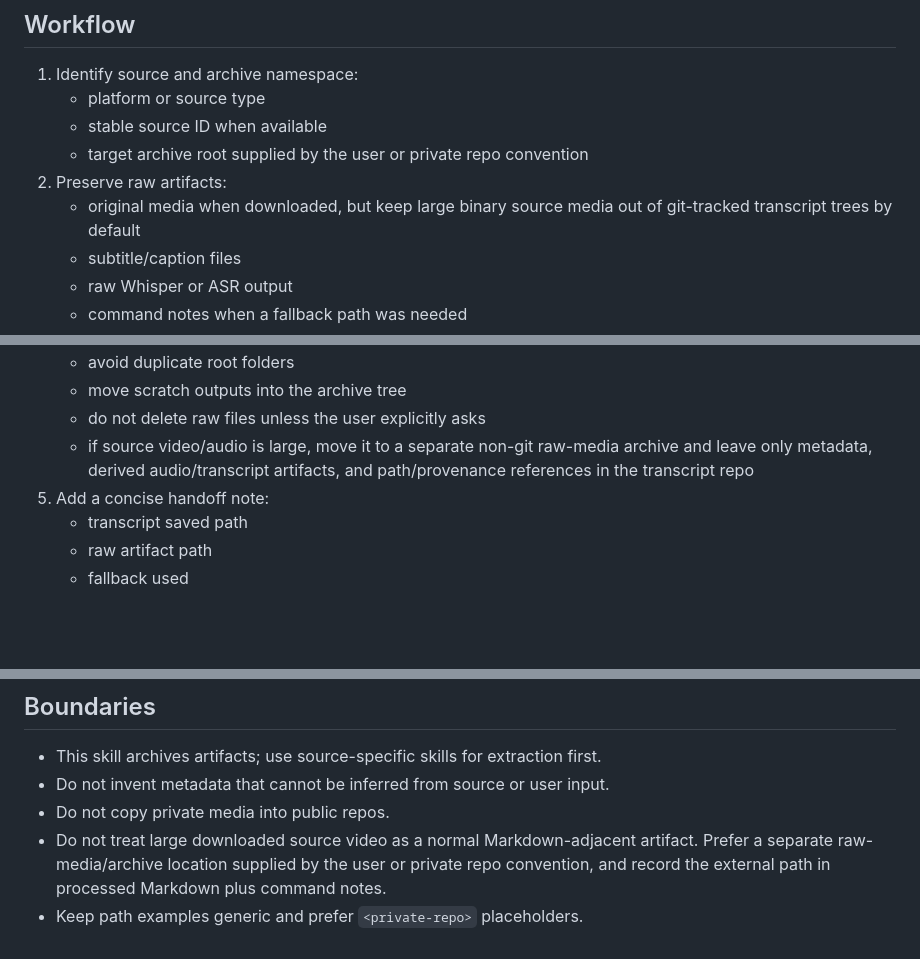
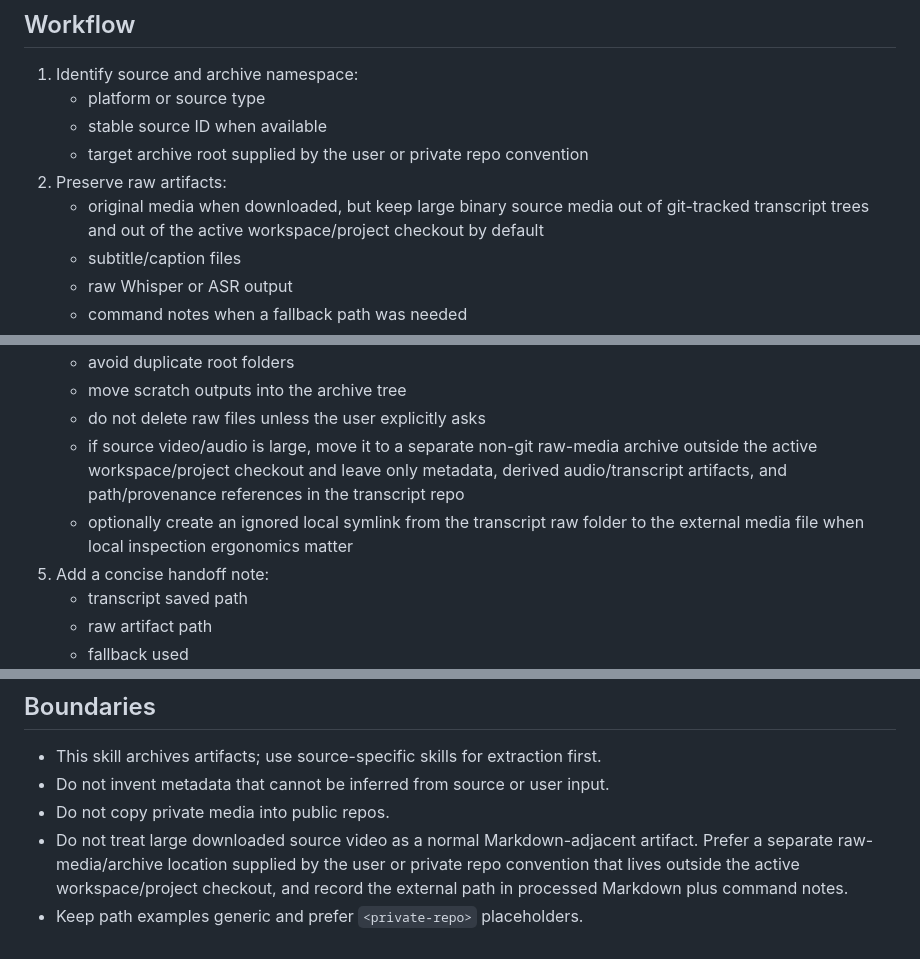
Before and after one commit to georgewangyu/georgeskills, a Markdown page: skills/durable-transcript-archive-ops/SKILL.md, 3 parts joined by grey strips. Drawn GitHub-style; blank space fills up the shorter version.

Commit message:
docs(transcripts): archive source media outside workspace
What we did
- Tightened durable transcript archive guidance so large source video/audio goes outside the active workspace or project checkout by default.
- Added guidance for optional ignored symlinks back into transcript raw folders for local inspection.

Challenges faced
- The previous rule only said to keep large media out of git-tracked transcript trees, which still allowed bulky media to sit inside the workspace.

Acceptance criteria
- Skill requires external raw-media archive placement outside the workspace/project checkout.
- Skill keeps transcript repos focused on metadata, ASR outputs, command notes, and references.

Testing
- Ran git diff --check and git diff --cached --check.

---
Prompt: Update transcript archive skill so raw source video is stored outside the workspace folder.

```diff
--- a/skills/durable-transcript-archive-ops/SKILL.md
+++ b/skills/durable-transcript-archive-ops/SKILL.md
@@ -38,7 +38,8 @@ Do not use when:
    - target archive root supplied by the user or private repo convention
 2. Preserve raw artifacts:
    - original media when downloaded, but keep large binary source media out of
-     git-tracked transcript trees by default
+     git-tracked transcript trees and out of the active workspace/project
+     checkout by default
    - subtitle/caption files
    - raw Whisper or ASR output
    - command notes when a fallback path was needed
@@ -53,8 +54,11 @@ Do not use when:
    - move scratch outputs into the archive tree
    - do not delete raw files unless the user explicitly asks
    - if source video/audio is large, move it to a separate non-git raw-media
-     archive and leave only metadata, derived audio/transcript artifacts, and
-     path/provenance references in the transcript repo
+     archive outside the active workspace/project checkout and leave only
+     metadata, derived audio/transcript artifacts, and path/provenance
+     references in the transcript repo
+   - optionally create an ignored local symlink from the transcript raw folder
+     to the external media file when local inspection ergonomics matter
 5. Add a concise handoff note:
    - transcript saved path
    - raw artifact path
@@ -77,6 +81,7 @@ Return:
 - Do not copy private media into public repos.
 - Do not treat large downloaded source video as a normal Markdown-adjacent
   artifact. Prefer a separate raw-media/archive location supplied by the user
-  or private repo convention, and record the external path in processed
-  Markdown plus command notes.
+  or private repo convention that lives outside the active workspace/project
+  checkout, and record the external path in processed Markdown plus command
+  notes.
 - Keep path examples generic and prefer `<private-repo>` placeholders.
```
